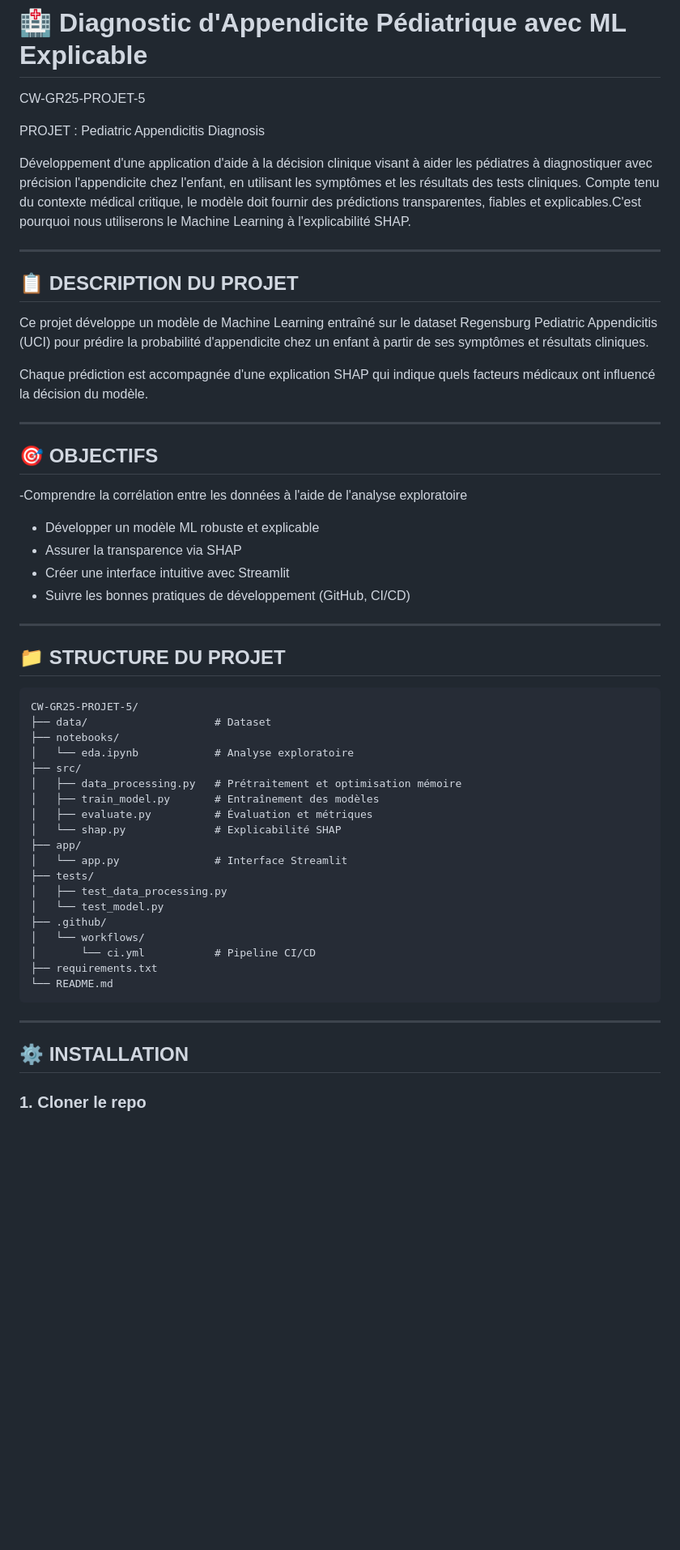
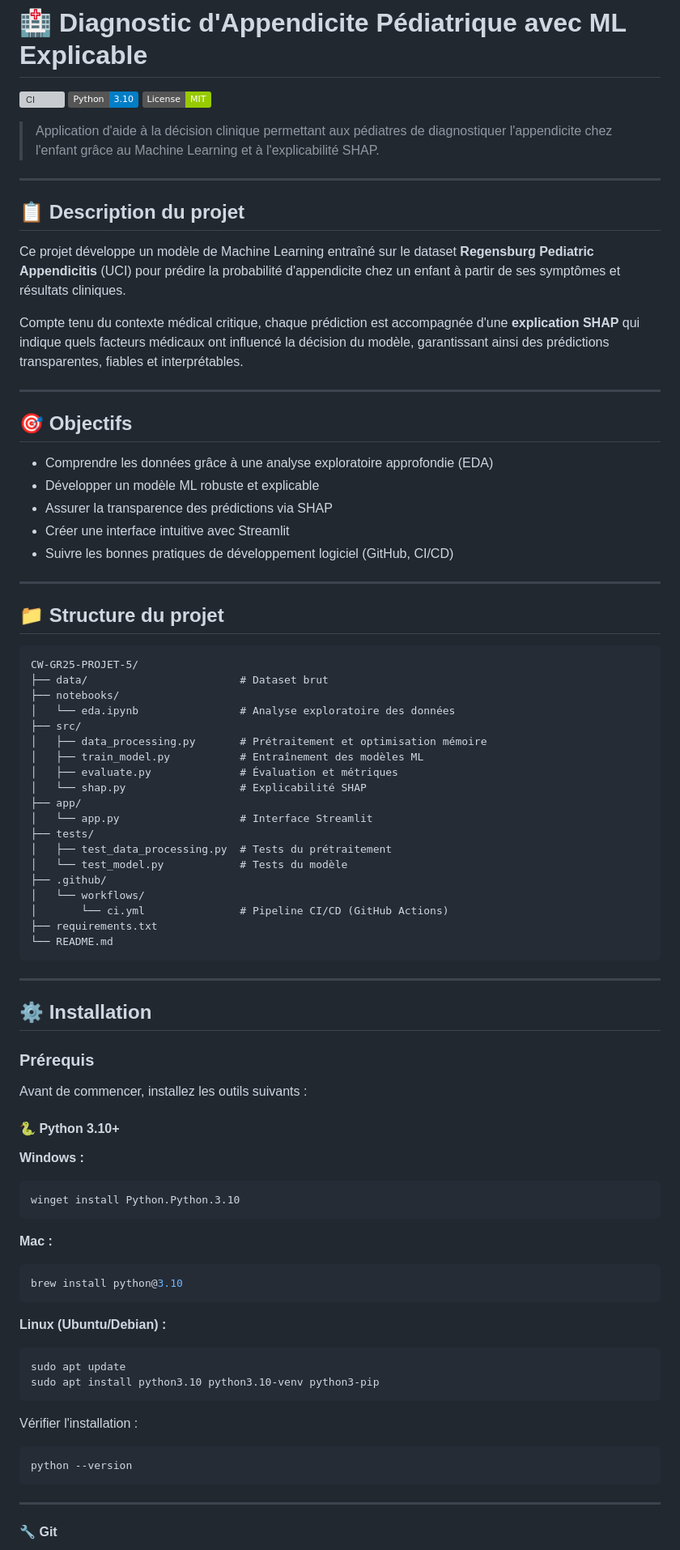
Before and after one commit to Krouma-M/CW-GR25-PROJET-5, a Markdown page: README.md, the part around one of its changes. Shown at 81% size. Drawn GitHub-style; badges without logos; blank space fills up the shorter version; grey boxes are pictures that could not be loaded.

Commit message:
Modifications Readme

````diff
--- a/README.md
+++ b/README.md
@@ -1,57 +1,87 @@
 # 🏥 Diagnostic d'Appendicite Pédiatrique avec ML Explicable
 
-CW-GR25-PROJET-5
+![CI](https://github.com/Krouma-M/CW-GR25-PROJET-5/actions/workflows/ci.yml/badge.svg?branch=develop)
+![Python](https://img.shields.io/badge/Python-3.10-blue)
+![License](https://img.shields.io/badge/License-MIT-green)
 
-PROJET : Pediatric Appendicitis Diagnosis
-
-Développement  d'une application d'aide à la décision clinique visant à aider les pédiatres à diagnostiquer avec précision l'appendicite chez l'enfant, en utilisant les symptômes et les résultats des tests cliniques. Compte tenu du contexte médical critique, le modèle doit fournir des prédictions transparentes, fiables et explicables.C'est pourquoi nous utiliserons le  Machine Learning à l'explicabilité SHAP.
-
+> Application d'aide à la décision clinique permettant aux pédiatres de diagnostiquer l'appendicite chez l'enfant grâce au Machine Learning et à l'explicabilité SHAP.
 
 ---
 
-## 📋 DESCRIPTION DU PROJET
+## 📋 Description du projet
 
-Ce projet développe un modèle de Machine Learning entraîné sur le dataset Regensburg Pediatric Appendicitis (UCI) pour prédire la probabilité d'appendicite chez un enfant à partir de ses symptômes et résultats cliniques.
+Ce projet développe un modèle de Machine Learning entraîné sur le dataset **Regensburg Pediatric Appendicitis** (UCI) pour prédire la probabilité d'appendicite chez un enfant à partir de ses symptômes et résultats cliniques.
 
-Chaque prédiction est accompagnée d'une explication SHAP qui indique quels facteurs médicaux ont influencé la décision du modèle.
+Compte tenu du contexte médical critique, chaque prédiction est accompagnée d'une **explication SHAP** qui indique quels facteurs médicaux ont influencé la décision du modèle, garantissant ainsi des prédictions transparentes, fiables et interprétables.
 
 ---
 
-## 🎯 OBJECTIFS
+## 🎯 Objectifs
 
--Comprendre la corrélation entre les données à l'aide de      l'analyse exploratoire
+- Comprendre les données grâce à une analyse exploratoire approfondie (EDA)
 - Développer un modèle ML robuste et explicable
-- Assurer la transparence via SHAP
+- Assurer la transparence des prédictions via SHAP
 - Créer une interface intuitive avec Streamlit
-- Suivre les bonnes pratiques de développement (GitHub, CI/CD)
+- Suivre les bonnes pratiques de développement logiciel (GitHub, CI/CD)
 
 ---
 
-## 📁 STRUCTURE DU PROJET
+## 📁 Structure du projet
+
 ```
 CW-GR25-PROJET-5/
-├── data/                    # Dataset
+├── data/                        # Dataset brut
 ├── notebooks/
-│   └── eda.ipynb            # Analyse exploratoire
+│   └── eda.ipynb                # Analyse exploratoire des données
 ├── src/
-│   ├── data_processing.py   # Prétraitement et optimisation mémoire
-│   ├── train_model.py       # Entraînement des modèles
-│   ├── evaluate.py          # Évaluation et métriques
-│   └── shap.py              # Explicabilité SHAP
+│   ├── data_processing.py       # Prétraitement et optimisation mémoire
+│   ├── train_model.py           # Entraînement des modèles ML
+│   ├── evaluate.py              # Évaluation et métriques
+│   └── shap.py                  # Explicabilité SHAP
 ├── app/
-│   └── app.py               # Interface Streamlit
+│   └── app.py                   # Interface Streamlit
 ├── tests/
-│   ├── test_data_processing.py
-│   └── test_model.py
+│   ├── test_data_processing.py  # Tests du prétraitement
+│   └── test_model.py            # Tests du modèle
 ├── .github/
 │   └── workflows/
-│       └── ci.yml           # Pipeline CI/CD
+│       └── ci.yml               # Pipeline CI/CD (GitHub Actions)
 ├── requirements.txt
 └── README.md
 ```
 
 ---
 
-## ⚙️ INSTALLATION
+## ⚙️ Installation
 
-### 1. Cloner le repo
+### Prérequis
+
+Avant de commencer, installez les outils suivants :
+
+#### 🐍 Python 3.10+
+
+**Windows :**
+```powershell
+winget install Python.Python.3.10
+```
+
+**Mac :**
+```bash
+brew install python@3.10
+```
+
+**Linux (Ubuntu/Debian) :**
+```bash
+sudo apt update
+sudo apt install python3.10 python3.10-venv python3-pip
+```
+
+Vérifier l'installation :
+```bash
+python --version
+```
+
+---
+
+#### 🔧 Git
+
````
Also changed, not shown: other parts of README.md (+116 -108 lines).
